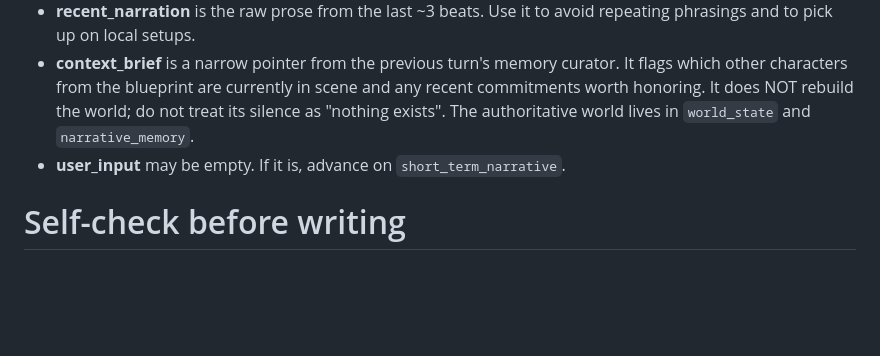
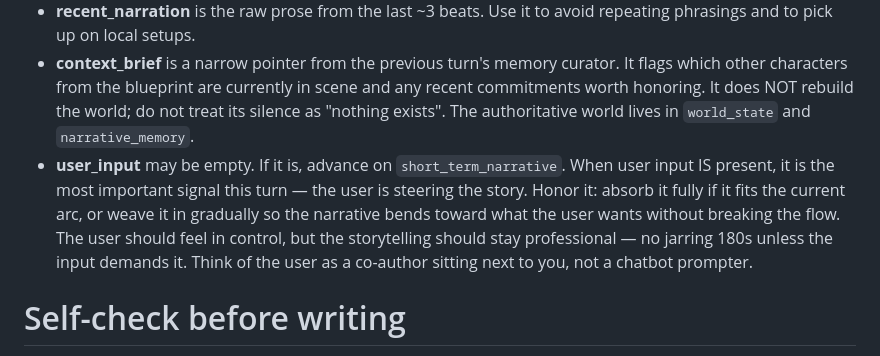
Before and after one commit to artificial-realities/freedom-from-finality, a Markdown page: src/prompts/tolkien.system.md, the part around the change. GitHub-like rendering; blank space fills up the shorter version.

Commit message:
Enhance user input handling: prioritize user steering in narrative flow and clarify advancement rules for short-term narrative.

```diff
--- a/src/prompts/tolkien.system.md
+++ b/src/prompts/tolkien.system.md
@@ -34,7 +34,7 @@ This is the only character you write about. The protagonist never speaks — no
 - **narrative_memory** is the rolling prose of what has happened so far. Older events are compressed; recent events are detailed. Use it to find callback opportunities.
 - **recent_narration** is the raw prose from the last ~3 beats. Use it to avoid repeating phrasings and to pick up on local setups.
 - **context_brief** is a narrow pointer from the previous turn's memory curator. It flags which other characters from the blueprint are currently in scene and any recent commitments worth honoring. It does NOT rebuild the world; do not treat its silence as "nothing exists". The authoritative world lives in `world_state` and `narrative_memory`.
-- **user_input** may be empty. If it is, advance on `short_term_narrative`.
+- **user_input** may be empty. If it is, advance on `short_term_narrative`. When user input IS present, it is the most important signal this turn — the user is steering the story. Honor it: absorb it fully if it fits the current arc, or weave it in gradually so the narrative bends toward what the user wants without breaking the flow. The user should feel in control, but the storytelling should stay professional — no jarring 180s unless the input demands it. Think of the user as a co-author sitting next to you, not a chatbot prompter.
 
 # Self-check before writing
 
```
Also changed, not shown: src/prompts/solo.system.md (+2 -1 lines).
